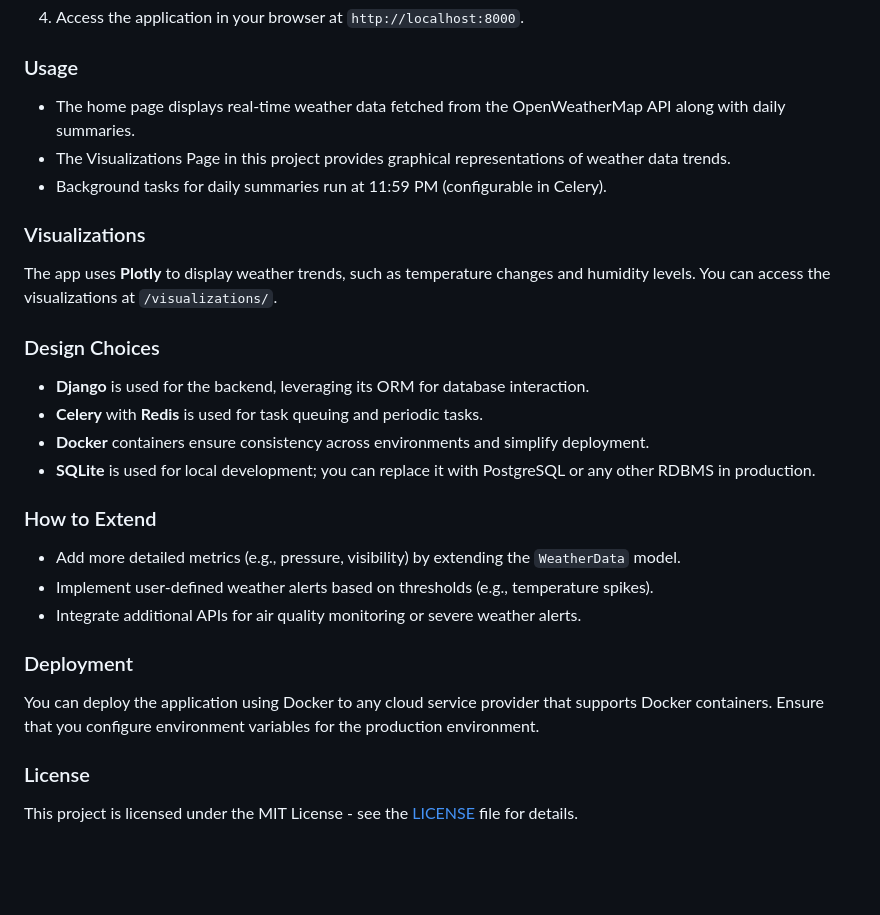
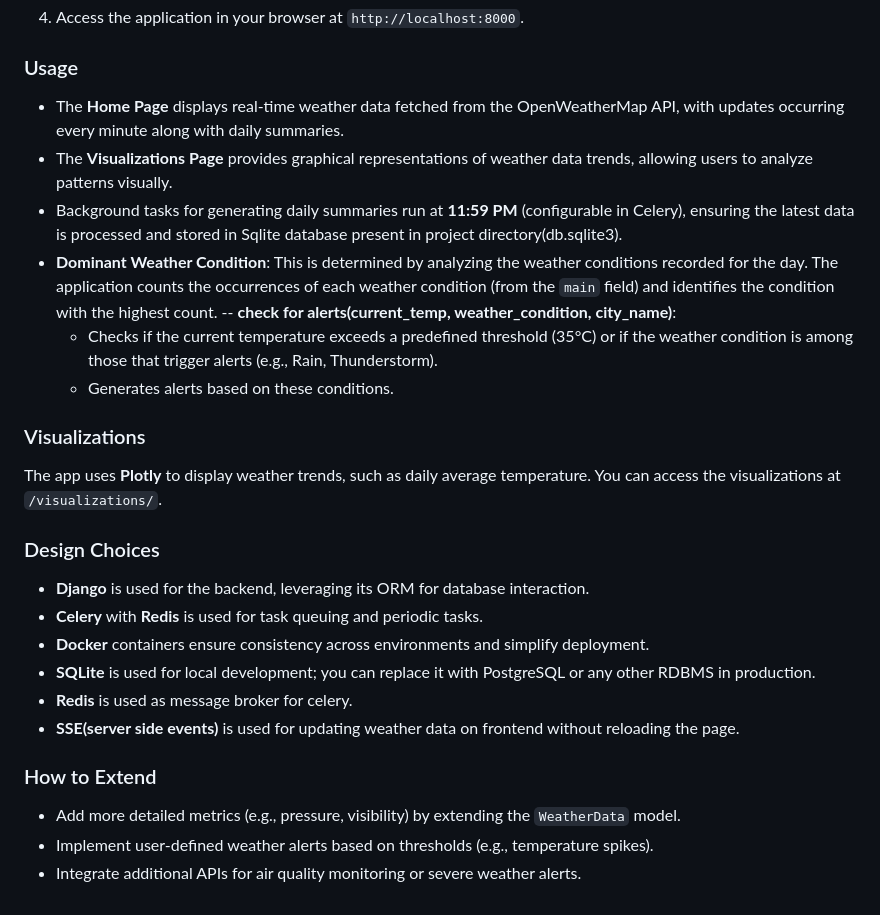
Before and after one commit to vtbossss/ZeotapA2, a Markdown page: README.md, the part around one of its changes. GitHub-like rendering; blank space fills up the shorter version.

```diff
--- a/README.md
+++ b/README.md
@@ -74,13 +92,19 @@ The project uses the following major dependencies:
 
 ### Usage
 
-- The home page displays real-time weather data fetched from the OpenWeatherMap API along with daily summaries.
-- The Visualizations Page in this project provides graphical representations of weather data trends.
-- Background tasks for daily summaries run at 11:59 PM (configurable in Celery).
+- The **Home Page** displays real-time weather data fetched from the OpenWeatherMap API, with updates occurring every minute along with daily summaries.
+- The **Visualizations Page** provides graphical representations of weather data trends, allowing users to analyze patterns visually.
+- Background tasks for generating daily summaries run at **11:59 PM** (configurable in Celery), ensuring the latest data is processed and stored in Sqlite database present in project directory(db.sqlite3).
+- **Dominant Weather Condition**: This is determined by analyzing the weather conditions recorded for the day. The application counts the occurrences of each weather condition (from the `main` field) and identifies the condition with the highest count.
+-- **check for alerts(current_temp, weather_condition, city_name)**:
+  - Checks if the current temperature exceeds a predefined threshold (35°C) or if the weather condition is among those that trigger alerts (e.g., Rain, Thunderstorm).
+  - Generates alerts based on these conditions.
+
+
 
 ### Visualizations
 
-The app uses **Plotly** to display weather trends, such as temperature changes and humidity levels. You can access the visualizations at `/visualizations/`.
+The app uses **Plotly** to display weather trends, such as daily average temperature. You can access the visualizations at `/visualizations/`.
 
 ### Design Choices
 
@@ -88,16 +112,11 @@ The app uses **Plotly** to display weather trends, such as temperature changes a
 - **Celery** with **Redis** is used for task queuing and periodic tasks.
 - **Docker** containers ensure consistency across environments and simplify deployment.
 - **SQLite** is used for local development; you can replace it with PostgreSQL or any other RDBMS in production.
+- **Redis** is used as message broker for celery.
+- **SSE(server side events)** is used for updating weather data on frontend without reloading the page.
 
 ### How to Extend
 
 - Add more detailed metrics (e.g., pressure, visibility) by extending the `WeatherData` model.
 - Implement user-defined weather alerts based on thresholds (e.g., temperature spikes).
 - Integrate additional APIs for air quality monitoring or severe weather alerts.
-
-### Deployment
-
-You can deploy the application using Docker to any cloud service provider that supports Docker containers. Ensure that you configure environment variables for the production environment.
-
-### License
-This project is licensed under the MIT License - see the [LICENSE](LICENSE) file for details.
```
Also changed, not shown: other parts of README.md (+36 -18 lines).
